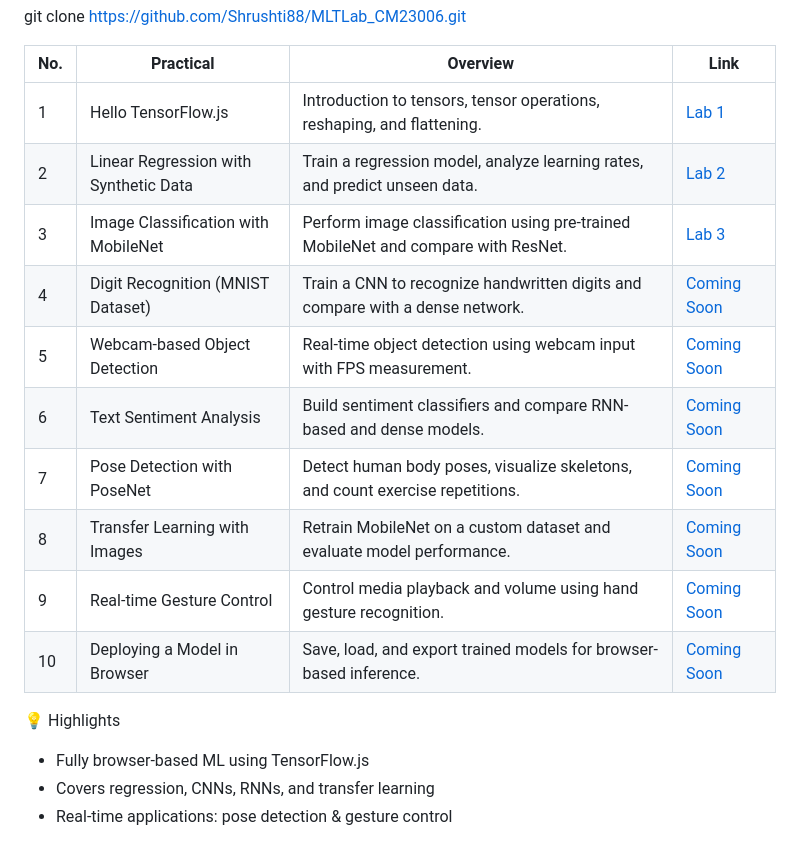
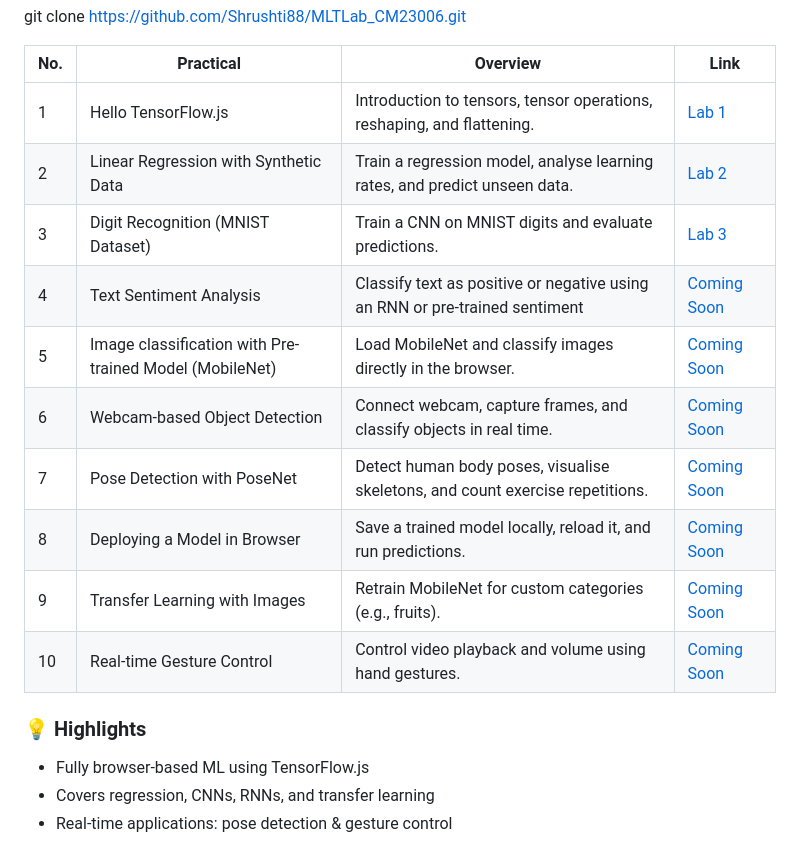
Before and after one commit to Shrushti88/MLTLab_CM23006, a Markdown page: README.md, the part around one of its changes. GitHub-like rendering.

Commit message:
Update README with section headers and restructured content

```diff
--- a/README.md
+++ b/README.md
@@ -26,17 +26,17 @@ git clone https://github.com/Shrushti88/MLTLab_CM23006.git
 | No. | Practical                             | Overview                                                                          | Link              |
 | --- | ------------------------------------- | --------------------------------------------------------------------------------- | ----------------- |
 | 1   | Hello TensorFlow.js                   | Introduction to tensors, tensor operations, reshaping, and flattening.            | [Lab 1](https://github.com/Shrushti88/MLTLab_CM23006/tree/main/Hello%20TensorFlowjs)   |
-| 2   | Linear Regression with Synthetic Data | Train a regression model, analyze learning rates, and predict unseen data.        | [Lab 2](https://github.com/Shrushti88/MLTLab_CM23006/tree/main/Linear%20Regression%20with%20Synthetic%20Data)   |
-| 3   | Image Classification with MobileNet   | Perform image classification using pre-trained MobileNet and compare with ResNet. | [Lab 3](https://github.com/Shrushti88/MLTLab_CM23006/tree/main/Digit%20Recognition%20(MNIST%20Dataset))   |
-| 4   | Digit Recognition (MNIST Dataset)     | Train a CNN to recognize handwritten digits and compare with a dense network.     | [Coming Soon](./Lab4)   |
-| 5   | Webcam-based Object Detection         | Real-time object detection using webcam input with FPS measurement.               | [Coming Soon](./Lab5)   |
-| 6   | Text Sentiment Analysis               | Build sentiment classifiers and compare RNN-based and dense models.               | [Coming Soon](./Lab6)   |
-| 7   | Pose Detection with PoseNet           | Detect human body poses, visualize skeletons, and count exercise repetitions.     | [Coming Soon](./Lab7)   |
-| 8   | Transfer Learning with Images         | Retrain MobileNet on a custom dataset and evaluate model performance.             | [Coming Soon](./Lab8)   |
-| 9   | Real-time Gesture Control             | Control media playback and volume using hand gesture recognition.                 | [Coming Soon](./Lab9)   |
-| 10  | Deploying a Model in Browser          | Save, load, and export trained models for browser-based inference.                | [Coming Soon](./Lab10) |
+| 2   | Linear Regression with Synthetic Data | Train a regression model, analyse learning rates, and predict unseen data.        | [Lab 2](https://github.com/Shrushti88/MLTLab_CM23006/tree/main/Linear%20Regression%20with%20Synthetic%20Data)   |
+| 3   | Digit Recognition (MNIST Dataset)     | Train a CNN on MNIST digits and evaluate predictions. | [Lab 3](https://github.com/Shrushti88/MLTLab_CM23006/tree/main/Digit%20Recognition%20(MNIST%20Dataset))   |
+| 4   | Text Sentiment Analysis                 | Classify text as positive or negative using an RNN or pre-trained sentiment     | [Coming Soon](./Lab4)   |
+| 5   | Image classification with Pre-trained Model (MobileNet)         | Load MobileNet and classify images directly in the browser.               | [Coming Soon](./Lab5)   |
+| 6   | Webcam-based Object Detection               | Connect webcam, capture frames, and classify objects in real time.               | [Coming Soon](./Lab6)   |
+| 7   | Pose Detection with PoseNet           | Detect human body poses, visualise skeletons, and count exercise repetitions.     | [Coming Soon](./Lab7)   |
+| 8   | Deploying a Model in Browser         | Save a trained model locally, reload it, and run predictions.             | [Coming Soon](./Lab8)   |
+| 9   | Transfer Learning with Images             | Retrain MobileNet for custom categories (e.g., fruits).                 | [Coming Soon](./Lab9)   |
+| 10  | Real-time Gesture Control          | Control video playback and volume using hand gestures.                | [Coming Soon](./Lab10) |
 
-💡 Highlights
+### 💡 Highlights
 
 - Fully browser-based ML using TensorFlow.js
 - Covers regression, CNNs, RNNs, and transfer learning
```
Also changed, not shown: other parts of README.md (+2 -2 lines).
